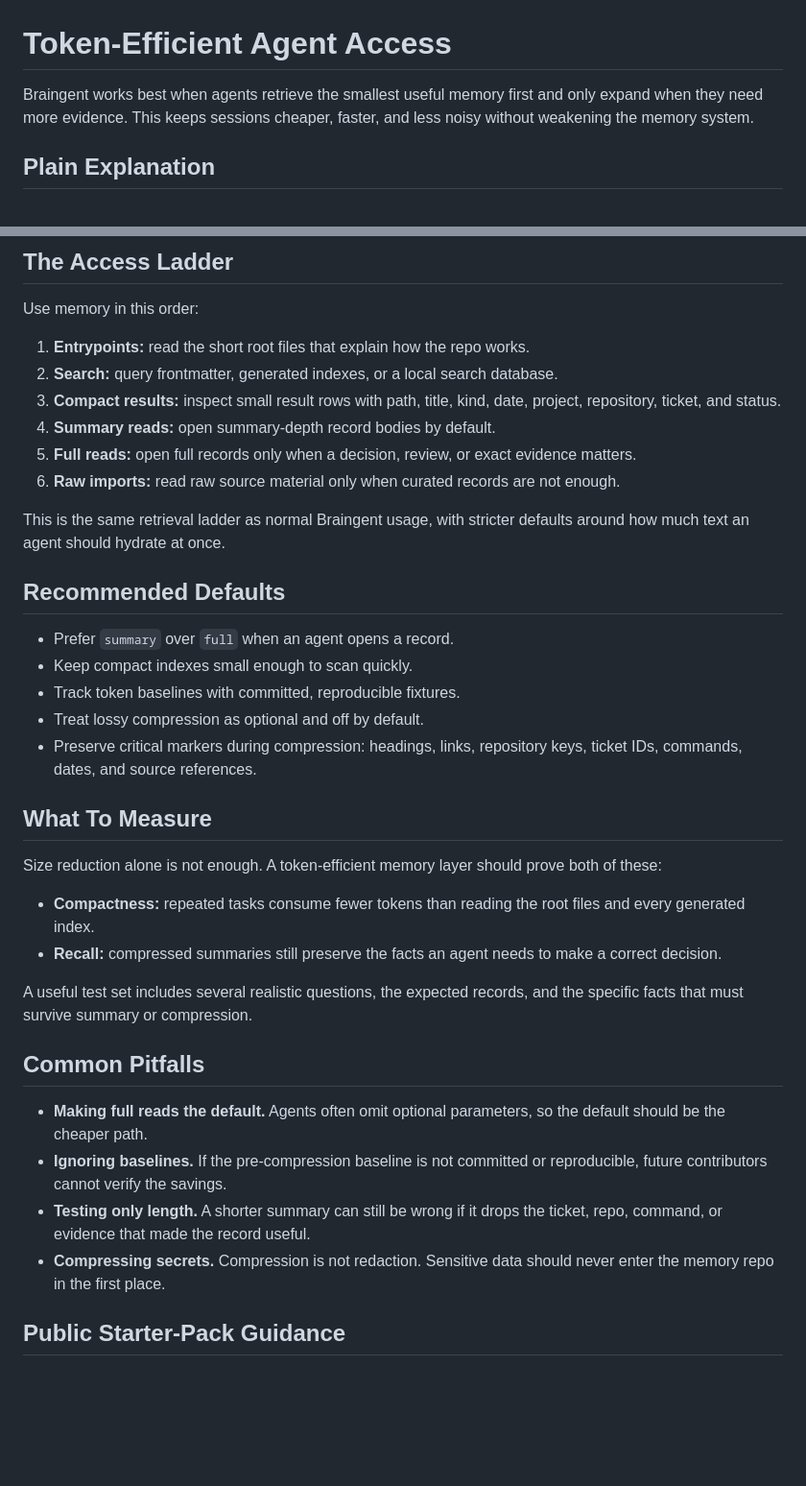
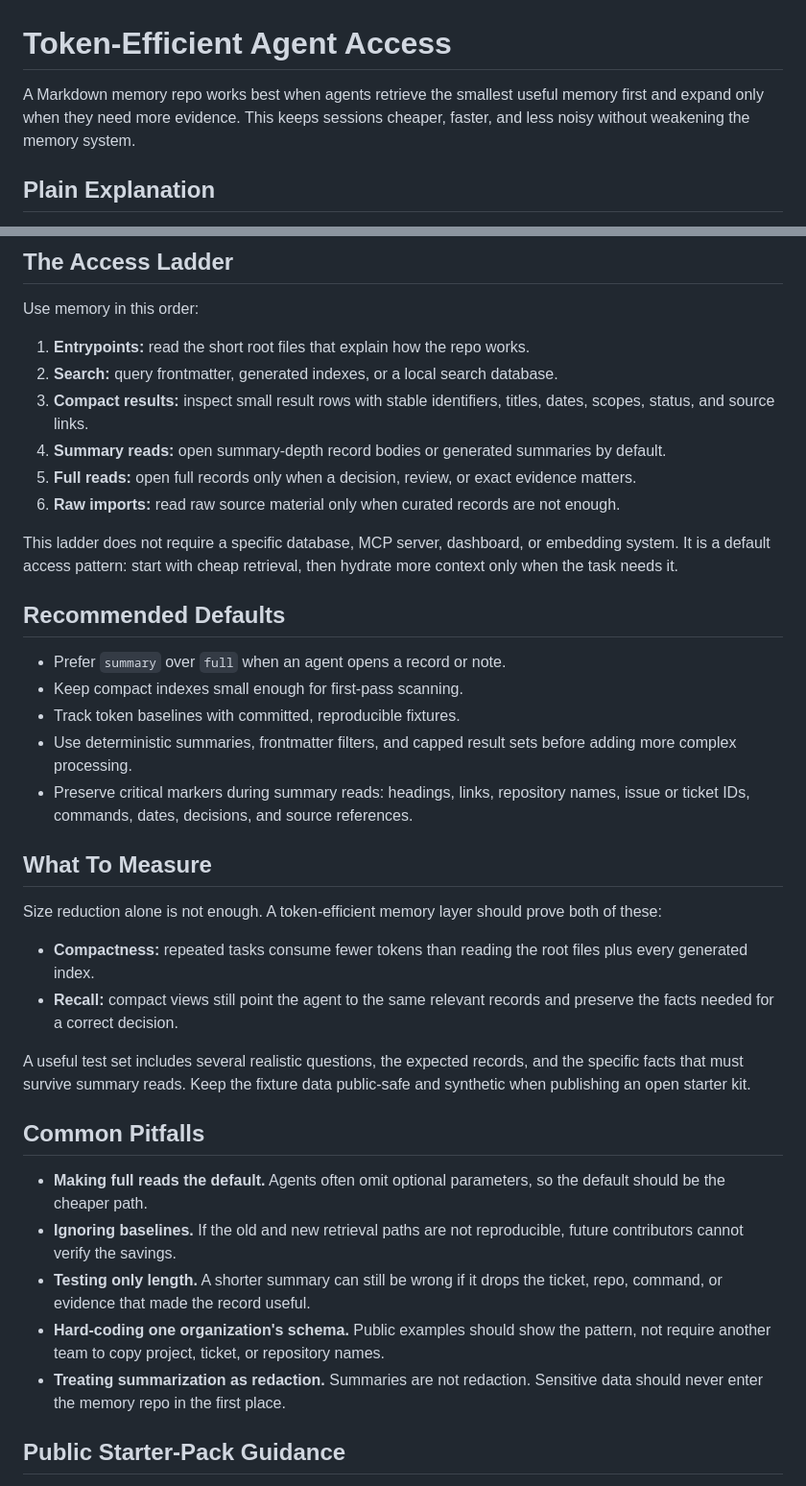
Before and after one commit to thedoublejay/braingent-manifesto, a Markdown page: TOKEN-EFFICIENT-ACCESS.md, 2 parts joined by grey strips. Shown at 96% size. Rendered like a GitHub page; blank space fills up the shorter version.

Commit message:
docs: generalize token-efficient access guidance

```diff
--- a/TOKEN-EFFICIENT-ACCESS.md
+++ b/TOKEN-EFFICIENT-ACCESS.md
@@ -1,8 +1,8 @@
 # Token-Efficient Agent Access
 
-Braingent works best when agents retrieve the smallest useful memory first and
-only expand when they need more evidence. This keeps sessions cheaper, faster,
-and less noisy without weakening the memory system.
+A Markdown memory repo works best when agents retrieve the smallest useful
+memory first and expand only when they need more evidence. This keeps sessions
+cheaper, faster, and less noisy without weakening the memory system.
 
 ## Plain Explanation
 
@@ -19,25 +19,29 @@ Use memory in this order:
 
 1. **Entrypoints:** read the short root files that explain how the repo works.
 2. **Search:** query frontmatter, generated indexes, or a local search database.
-3. **Compact results:** inspect small result rows with path, title, kind, date,
-   project, repository, ticket, and status.
-4. **Summary reads:** open summary-depth record bodies by default.
+3. **Compact results:** inspect small result rows with stable identifiers,
+   titles, dates, scopes, status, and source links.
+4. **Summary reads:** open summary-depth record bodies or generated summaries
+   by default.
 5. **Full reads:** open full records only when a decision, review, or exact
    evidence matters.
 6. **Raw imports:** read raw source material only when curated records are not
    enough.
 
-This is the same retrieval ladder as normal Braingent usage, with stricter
-defaults around how much text an agent should hydrate at once.
+This ladder does not require a specific database, MCP server, dashboard, or
+embedding system. It is a default access pattern: start with cheap retrieval,
+then hydrate more context only when the task needs it.
 
 ## Recommended Defaults
 
-- Prefer `summary` over `full` when an agent opens a record.
-- Keep compact indexes small enough to scan quickly.
+- Prefer `summary` over `full` when an agent opens a record or note.
+- Keep compact indexes small enough for first-pass scanning.
 - Track token baselines with committed, reproducible fixtures.
-- Treat lossy compression as optional and off by default.
-- Preserve critical markers during compression: headings, links, repository
-  keys, ticket IDs, commands, dates, and source references.
+- Use deterministic summaries, frontmatter filters, and capped result sets
+  before adding more complex processing.
+- Preserve critical markers during summary reads: headings, links, repository
+  names, issue or ticket IDs, commands, dates, decisions, and source
+  references.
 
 ## What To Measure
 
@@ -45,23 +49,27 @@ Size reduction alone is not enough. A token-efficient memory layer should prove
 both of these:
 
 - **Compactness:** repeated tasks consume fewer tokens than reading the root
-  files and every generated index.
-- **Recall:** compressed summaries still preserve the facts an agent needs to
-  make a correct decision.
+  files plus every generated index.
+- **Recall:** compact views still point the agent to the same relevant records
+  and preserve the facts needed for a correct decision.
 
 A useful test set includes several realistic questions, the expected records,
-and the specific facts that must survive summary or compression.
+and the specific facts that must survive summary reads. Keep the fixture data
+public-safe and synthetic when publishing an open starter kit.
 
 ## Common Pitfalls
 
 - **Making full reads the default.** Agents often omit optional parameters, so
   the default should be the cheaper path.
-- **Ignoring baselines.** If the pre-compression baseline is not committed or
+- **Ignoring baselines.** If the old and new retrieval paths are not
   reproducible, future contributors cannot verify the savings.
 - **Testing only length.** A shorter summary can still be wrong if it drops the
   ticket, repo, command, or evidence that made the record useful.
-- **Compressing secrets.** Compression is not redaction. Sensitive data should
-  never enter the memory repo in the first place.
+- **Hard-coding one organization's schema.** Public examples should show the
+  pattern, not require another team to copy project, ticket, or repository
+  names.
+- **Treating summarization as redaction.** Summaries are not redaction.
+  Sensitive data should never enter the memory repo in the first place.
 
 ## Public Starter-Pack Guidance
 
```
Also changed, not shown: other parts of TOKEN-EFFICIENT-ACCESS.md (+2 -1 lines), AGENT-INTEGRATION.md (+3 -3 lines).
